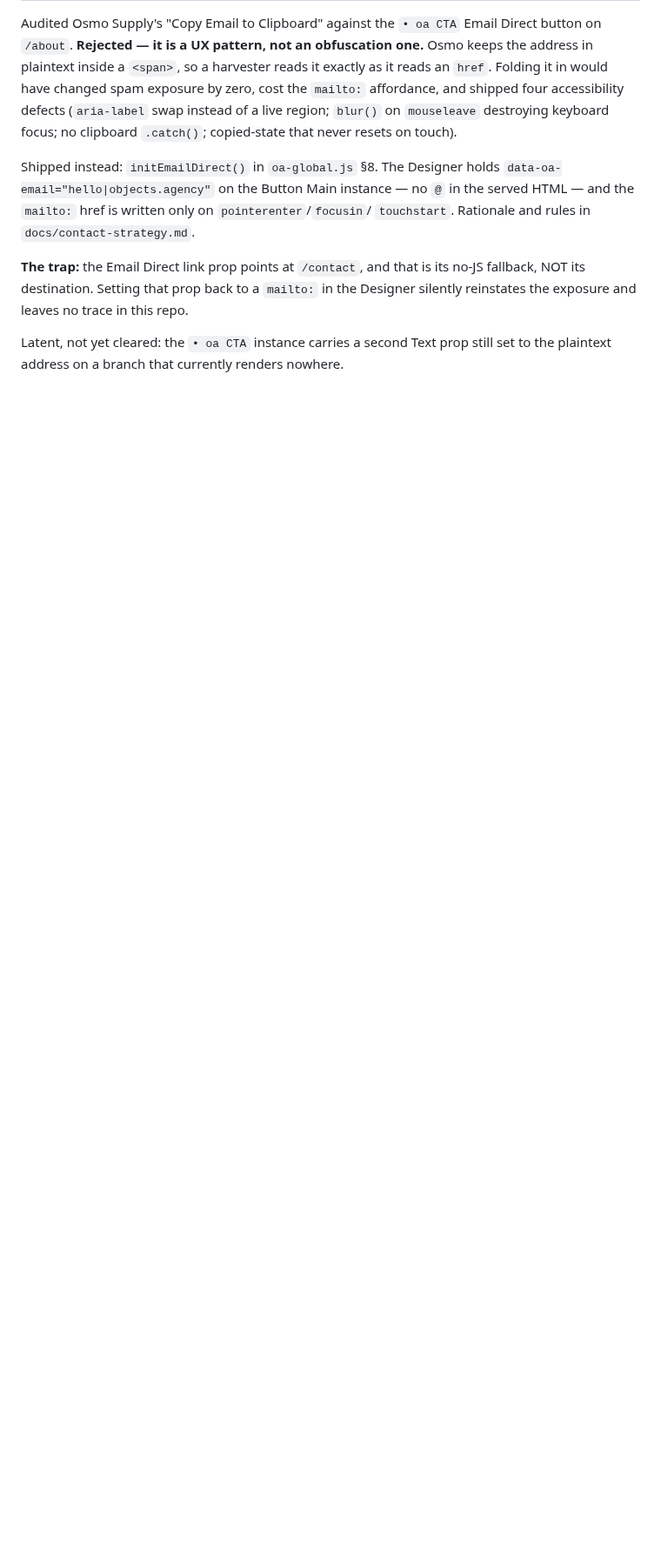
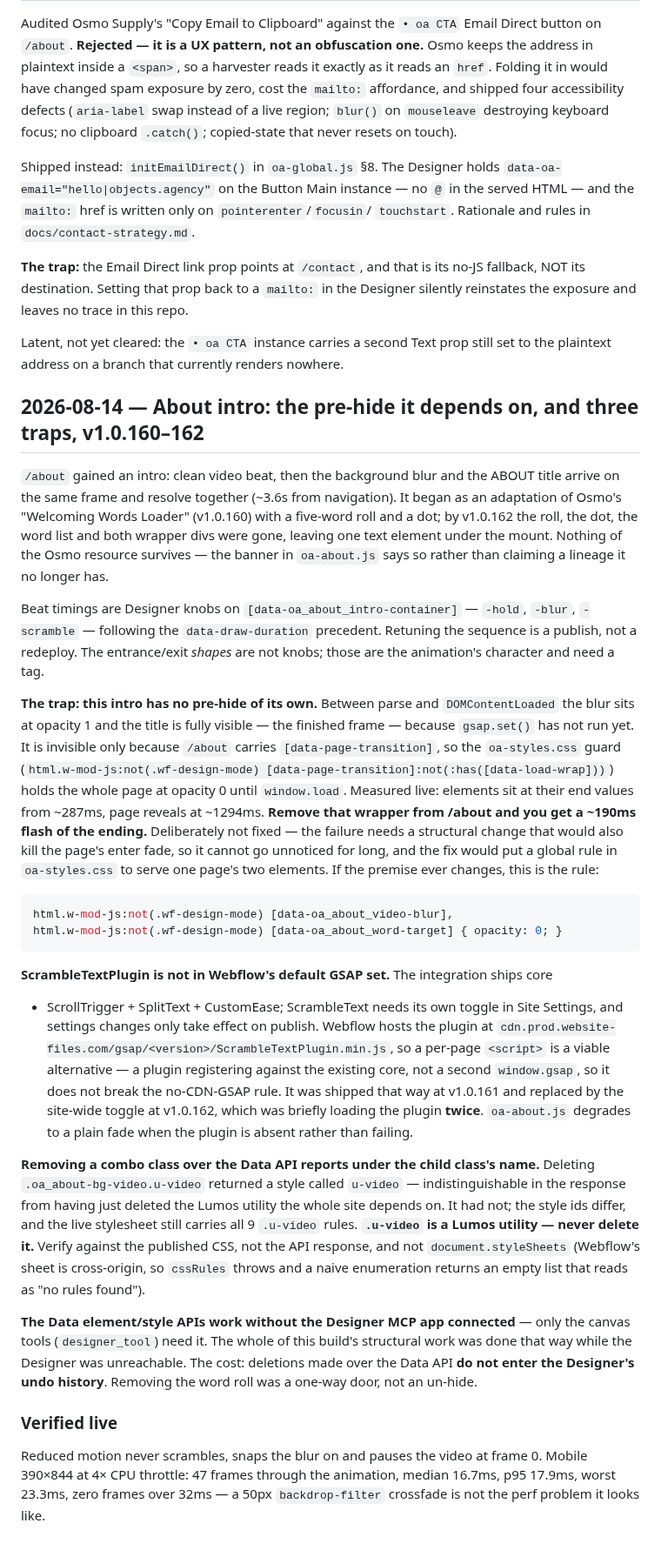
Before and after one commit to brendanjurich/objects-of-agency, a Markdown page: docs/DECISIONS.md, the part around the change. Shown at 87% size. Drawn GitHub-style; blank space fills up the shorter version.

Commit message:
docs: record the About intro's pre-hide dependency and three traps
The intro has no pre-hide of its own — it relies on [data-page-transition]
holding /about at opacity 0 until window.load. Records that dependency, the
measured flash window, why it was not fixed, and the exact rule to apply if
the premise ever changes.

Also records: ScrambleTextPlugin is not in Webflow's default GSAP set and
needs its own toggle; removing a combo class over the Data API reports under
the child class's name, which reads exactly like deleting a Lumos utility;
and the Data APIs work without the Designer app but their deletions never
enter the Designer's undo history.

Co-Authored-By: Claude Opus 5 <noreply@anthropic.com>

````diff
--- a/docs/DECISIONS.md
+++ b/docs/DECISIONS.md
@@ -787,3 +787,66 @@ silently reinstates the exposure and leaves no trace in this repo.
 
 Latent, not yet cleared: the `• oa CTA` instance carries a second Text prop still set
 to the plaintext address on a branch that currently renders nowhere.
+
+## 2026-08-14 — About intro: the pre-hide it depends on, and three traps, v1.0.160–162
+
+`/about` gained an intro: clean video beat, then the background blur and the ABOUT
+title arrive on the same frame and resolve together (~3.6s from navigation). It began
+as an adaptation of Osmo's "Welcoming Words Loader" (v1.0.160) with a five-word roll
+and a dot; by v1.0.162 the roll, the dot, the word list and both wrapper divs were
+gone, leaving one text element under the mount. Nothing of the Osmo resource survives
+— the banner in `oa-about.js` says so rather than claiming a lineage it no longer has.
+
+Beat timings are Designer knobs on `[data-oa_about_intro-container]` —
+`-hold`, `-blur`, `-scramble` — following the `data-draw-duration` precedent. Retuning
+the sequence is a publish, not a redeploy. The entrance/exit *shapes* are not knobs;
+those are the animation's character and need a tag.
+
+**The trap: this intro has no pre-hide of its own.** Between parse and
+`DOMContentLoaded` the blur sits at opacity 1 and the title is fully visible — the
+finished frame — because `gsap.set()` has not run yet. It is invisible only because
+`/about` carries `[data-page-transition]`, so the `oa-styles.css` guard
+(`html.w-mod-js:not(.wf-design-mode) [data-page-transition]:not(:has([data-load-wrap]))`)
+holds the whole page at opacity 0 until `window.load`. Measured live: elements sit at
+their end values from ~287ms, page reveals at ~1294ms. **Remove that wrapper from
+/about and you get a ~190ms flash of the ending.** Deliberately not fixed — the failure
+needs a structural change that would also kill the page's enter fade, so it cannot go
+unnoticed for long, and the fix would put a global rule in `oa-styles.css` to serve one
+page's two elements. If the premise ever changes, this is the rule:
+
+```css
+html.w-mod-js:not(.wf-design-mode) [data-oa_about_video-blur],
+html.w-mod-js:not(.wf-design-mode) [data-oa_about_word-target] { opacity: 0; }
+```
+
+**ScrambleTextPlugin is not in Webflow's default GSAP set.** The integration ships core
++ ScrollTrigger + SplitText + CustomEase; ScrambleText needs its own toggle in Site
+Settings, and settings changes only take effect on publish. Webflow hosts the plugin at
+`cdn.prod.website-files.com/gsap/<version>/ScrambleTextPlugin.min.js`, so a per-page
+`<script>` is a viable alternative — a plugin registering against the existing core, not
+a second `window.gsap`, so it does not break the no-CDN-GSAP rule. It was shipped that
+way at v1.0.161 and replaced by the site-wide toggle at v1.0.162, which was briefly
+loading the plugin **twice**. `oa-about.js` degrades to a plain fade when the plugin is
+absent rather than failing.
+
+**Removing a combo class over the Data API reports under the child class's name.**
+Deleting `.oa_about-bg-video.u-video` returned a style called `u-video` — indistinguishable
+in the response from having just deleted the Lumos utility the whole site depends on.
+It had not; the style ids differ, and the live stylesheet still carries all 9 `.u-video`
+rules. **`.u-video` is a Lumos utility — never delete it.** Verify against the published
+CSS, not the API response, and not `document.styleSheets` (Webflow's sheet is
+cross-origin, so `cssRules` throws and a naive enumeration returns an empty list that
+reads as "no rules found").
+
+**The Data element/style APIs work without the Designer MCP app connected** — only the
+canvas tools (`designer_tool`) need it. The whole of this build's structural work was
+done that way while the Designer was unreachable. The cost: deletions made over the
+Data API **do not enter the Designer's undo history**. Removing the word roll was a
+one-way door, not an un-hide.
+
+### Verified live
+
+Reduced motion never scrambles, snaps the blur on and pauses the video at frame 0.
+Mobile 390×844 at 4× CPU throttle: 47 frames through the animation, median 16.7ms,
+p95 17.9ms, worst 23.3ms, zero frames over 32ms — a 50px `backdrop-filter` crossfade
+is not the perf problem it looks like.
````
